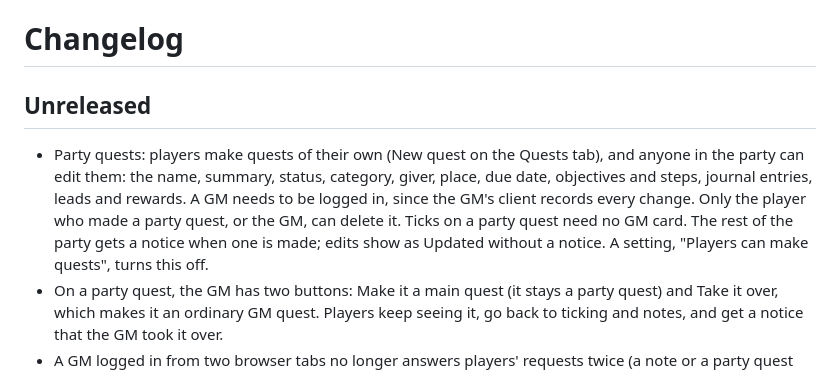
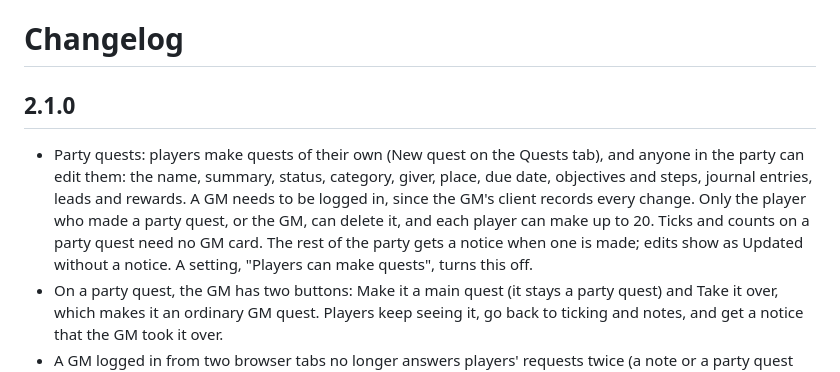
Before and after one commit to Sir-Bayard/pf2e-campaign-trackers, a Markdown page: CHANGELOG.md, the part around the change. Rendered like a GitHub page.

```diff
--- a/CHANGELOG.md
+++ b/CHANGELOG.md
@@ -1,8 +1,8 @@
 # Changelog
 
-## Unreleased
+## 2.1.0
 
-- Party quests: players make quests of their own (New quest on the Quests tab), and anyone in the party can edit them: the name, summary, status, category, giver, place, due date, objectives and steps, journal entries, leads and rewards. A GM needs to be logged in, since the GM's client records every change. Only the player who made a party quest, or the GM, can delete it. Ticks on a party quest need no GM card. The rest of the party gets a notice when one is made; edits show as Updated without a notice. A setting, "Players can make quests", turns this off.
+- Party quests: players make quests of their own (New quest on the Quests tab), and anyone in the party can edit them: the name, summary, status, category, giver, place, due date, objectives and steps, journal entries, leads and rewards. A GM needs to be logged in, since the GM's client records every change. Only the player who made a party quest, or the GM, can delete it, and each player can make up to 20. Ticks and counts on a party quest need no GM card. The rest of the party gets a notice when one is made; edits show as Updated without a notice. A setting, "Players can make quests", turns this off.
 - On a party quest, the GM has two buttons: Make it a main quest (it stays a party quest) and Take it over, which makes it an ordinary GM quest. Players keep seeing it, go back to ticking and notes, and get a notice that the GM took it over.
 - A GM logged in from two browser tabs no longer answers players' requests twice (a note or a party quest could be added twice). One tab answers.
 - Players' requests (ticks, notes, party quests) are checked against the user Foundry says sent them, so a player can't act as another.
```
Also changed, not shown: README.md (+21 -3 lines), docs/images/party-quest-gm.png (added), docs/images/party-quest-player.png (added), 2 other files.
